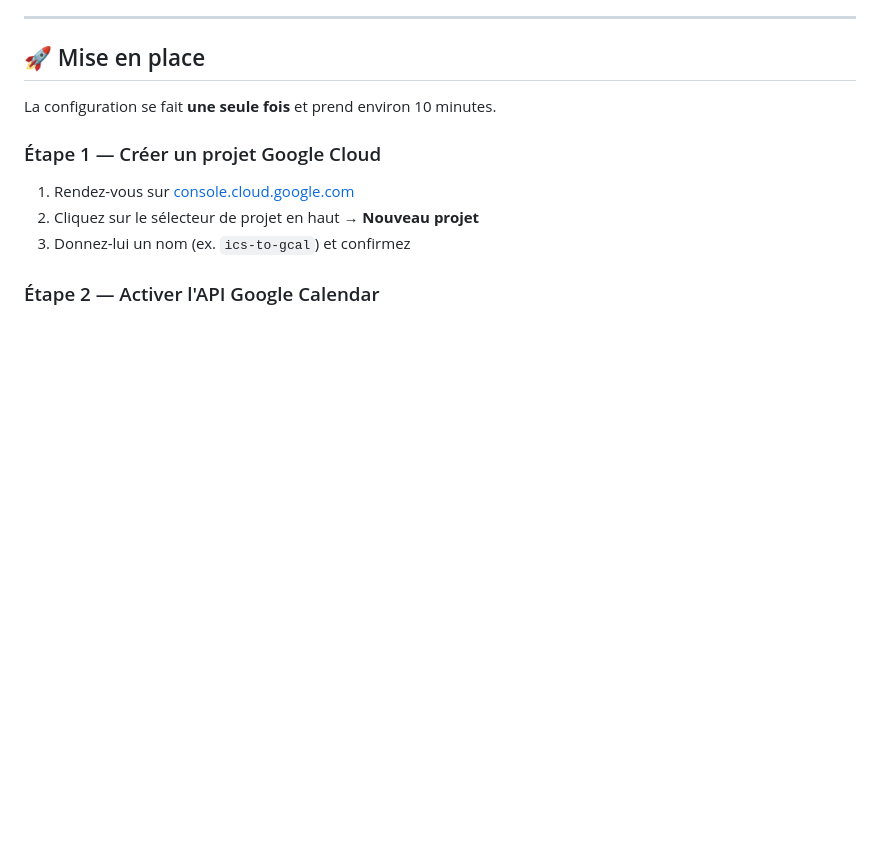
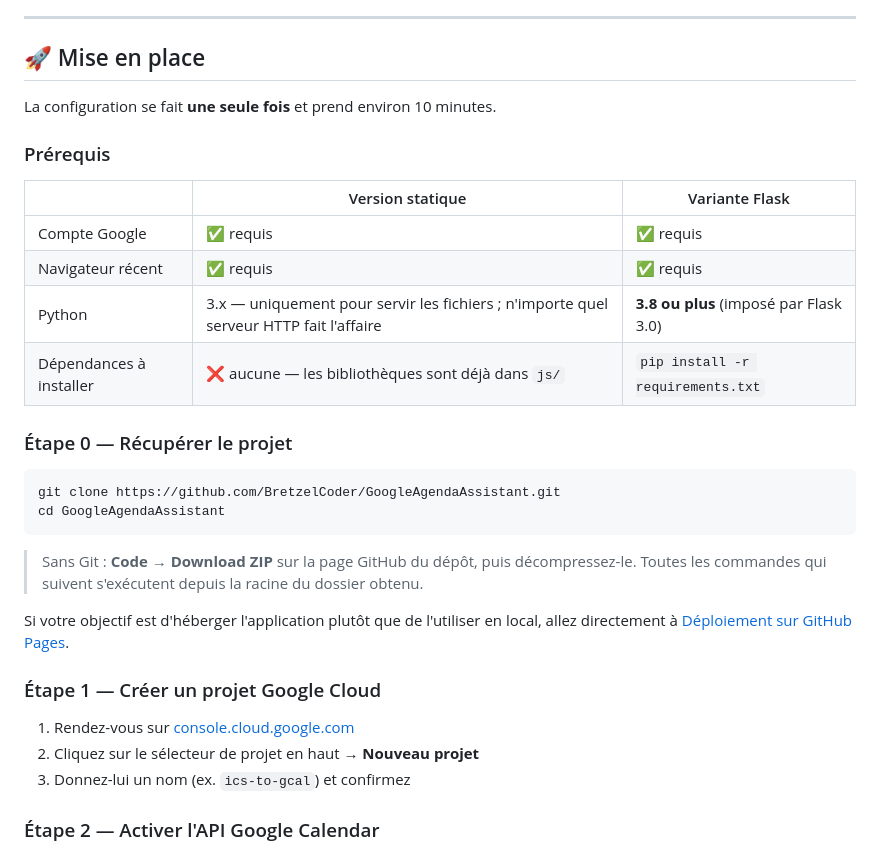
Before and after one commit to BretzelCoder/GoogleAgendaAssistant, a Markdown page: README.md, the part around the change. GitHub-like rendering; blank space fills up the shorter version.

Commit message:
README : prerequis et etape de recuperation du projet
Le guide d'installation existait deja mais ne disait pas comment obtenir le
code : l'etape 5 renvoyait a la racine du depot sans qu'aucun clone n'ait ete
mentionne, et aucun prerequis n'etait indique.

- Tableau des prerequis par variante (compte Google, navigateur, Python,
  dependances) ; la version statique n'en installe aucune, Flask exige 3.8+.
- Etape 0 : git clone, avec repli sur le telechargement ZIP.
- Renvoi direct vers le deploiement GitHub Pages pour qui veut heberger
  plutot qu'utiliser en local.

Numerotation 0-6 conservee pour ne pas casser les renvois existants aux
etapes 4, 5 et 6.

Co-Authored-By: Claude Opus 5 <noreply@anthropic.com>

````diff
--- a/README.md
+++ b/README.md
@@ -20,6 +20,28 @@ Application web 100 % statique pour importer des fichiers `.ics` (ou flux iCalen
 ## 🚀 Mise en place
 
 La configuration se fait **une seule fois** et prend environ 10 minutes.
+
+### Prérequis
+
+| | Version statique | Variante Flask |
+|---|---|---|
+| Compte Google | ✅ requis | ✅ requis |
+| Navigateur récent | ✅ requis | ✅ requis |
+| Python | 3.x — uniquement pour servir les fichiers ; n'importe quel serveur HTTP fait l'affaire | **3.8 ou plus** (imposé par Flask 3.0) |
+| Dépendances à installer | ❌ aucune — les bibliothèques sont déjà dans `js/` | `pip install -r requirements.txt` |
+
+### Étape 0 — Récupérer le projet
+
+```bash
+git clone https://github.com/BretzelCoder/GoogleAgendaAssistant.git
+cd GoogleAgendaAssistant
+```
+
+> Sans Git : **Code → Download ZIP** sur la page GitHub du dépôt, puis décompressez-le.
+> Toutes les commandes qui suivent s'exécutent depuis la racine du dossier obtenu.
+
+Si votre objectif est d'héberger l'application plutôt que de l'utiliser en local,
+allez directement à [Déploiement sur GitHub Pages](#-déploiement-sur-github-pages).
 
 ### Étape 1 — Créer un projet Google Cloud
 
````
